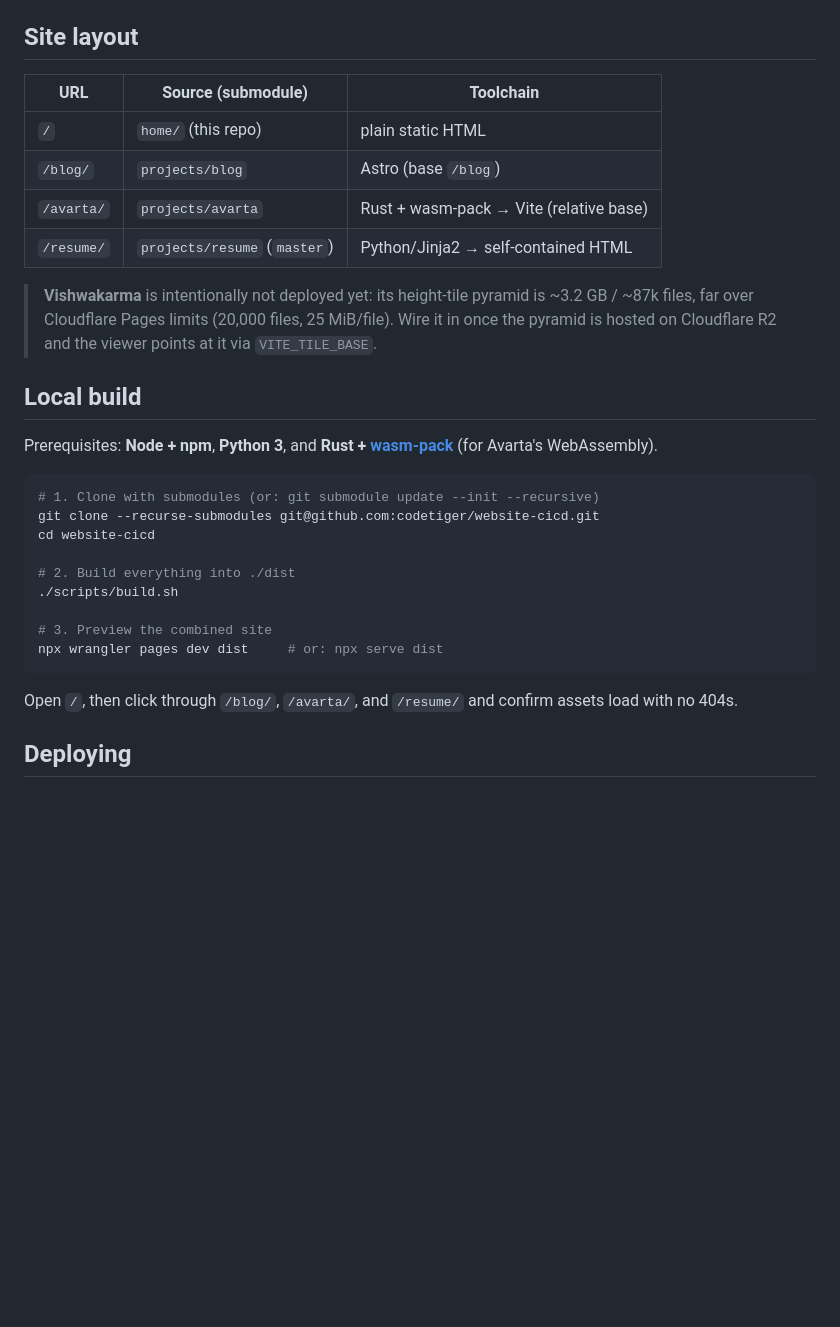
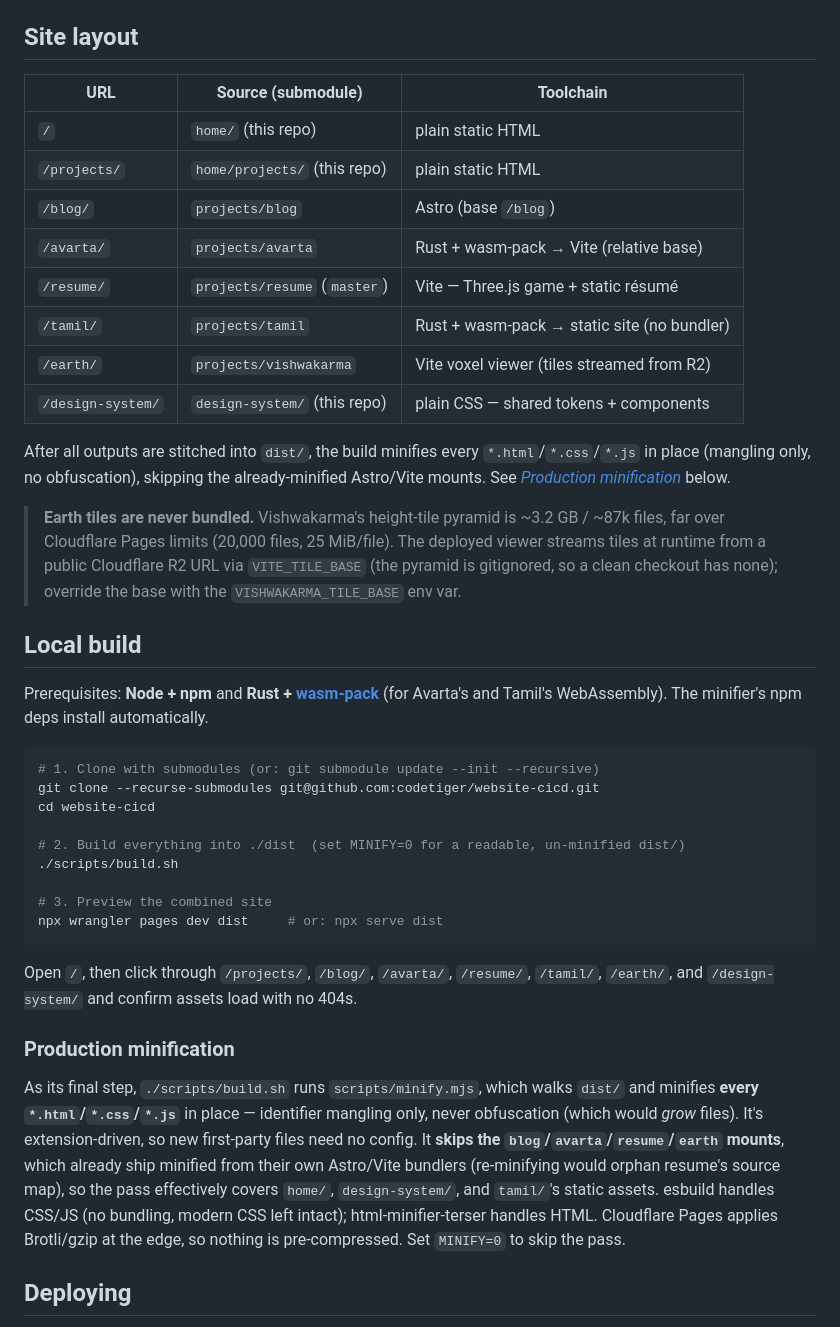
Before and after one commit to codetiger/website-cicd, a Markdown page: README.md, the part around one of its changes. Drawn GitHub-style; blank space fills up the shorter version.

````diff
--- a/README.md
+++ b/README.md
@@ -7,36 +7,56 @@ and stitches the outputs into one `dist/` served under flat top-level paths.
 
 ## Site layout
 
-| URL          | Source (submodule)             | Toolchain                              |
-| ------------ | ------------------------------ | -------------------------------------- |
-| `/`          | `home/` (this repo)            | plain static HTML                      |
-| `/blog/`     | `projects/blog`                | Astro (base `/blog`)                   |
-| `/avarta/`   | `projects/avarta`              | Rust + wasm-pack → Vite (relative base)|
-| `/resume/`   | `projects/resume` (`master`)   | Python/Jinja2 → self-contained HTML    |
+| URL               | Source (submodule)             | Toolchain                                   |
+| ----------------- | ------------------------------ | ------------------------------------------- |
+| `/`               | `home/` (this repo)            | plain static HTML                           |
+| `/projects/`      | `home/projects/` (this repo)   | plain static HTML                           |
+| `/blog/`          | `projects/blog`                | Astro (base `/blog`)                        |
+| `/avarta/`        | `projects/avarta`              | Rust + wasm-pack → Vite (relative base)     |
+| `/resume/`        | `projects/resume` (`master`)   | Vite — Three.js game + static résumé        |
+| `/tamil/`         | `projects/tamil`               | Rust + wasm-pack → static site (no bundler) |
+| `/earth/`         | `projects/vishwakarma`         | Vite voxel viewer (tiles streamed from R2)  |
+| `/design-system/` | `design-system/` (this repo)   | plain CSS — shared tokens + components       |
 
-> **Vishwakarma** is intentionally not deployed yet: its height-tile pyramid is ~3.2 GB /
-> ~87k files, far over Cloudflare Pages limits (20,000 files, 25 MiB/file). Wire it in once
-> the pyramid is hosted on Cloudflare R2 and the viewer points at it via `VITE_TILE_BASE`.
+After all outputs are stitched into `dist/`, the build minifies every `*.html`/`*.css`/`*.js`
+in place (mangling only, no obfuscation), skipping the already-minified Astro/Vite mounts. See
+[*Production minification*](#production-minification) below.
+
+> **Earth tiles are never bundled.** Vishwakarma's height-tile pyramid is ~3.2 GB / ~87k files,
+> far over Cloudflare Pages limits (20,000 files, 25 MiB/file). The deployed viewer streams tiles
+> at runtime from a public Cloudflare R2 URL via `VITE_TILE_BASE` (the pyramid is gitignored, so
+> a clean checkout has none); override the base with the `VISHWAKARMA_TILE_BASE` env var.
 
 ## Local build
 
-Prerequisites: **Node + npm**, **Python 3**, and **Rust + [wasm-pack](https://rustwasm.github.io/wasm-pack/)**
-(for Avarta's WebAssembly).
+Prerequisites: **Node + npm** and **Rust + [wasm-pack](https://rustwasm.github.io/wasm-pack/)**
+(for Avarta's and Tamil's WebAssembly). The minifier's npm deps install automatically.
 
 ```sh
 # 1. Clone with submodules (or: git submodule update --init --recursive)
 git clone --recurse-submodules git@github.com:codetiger/website-cicd.git
 cd website-cicd
 
-# 2. Build everything into ./dist
+# 2. Build everything into ./dist  (set MINIFY=0 for a readable, un-minified dist/)
 ./scripts/build.sh
 
 # 3. Preview the combined site
 npx wrangler pages dev dist     # or: npx serve dist
 ```
 
-Open `/`, then click through `/blog/`, `/avarta/`, and `/resume/` and confirm assets load
-with no 404s.
+Open `/`, then click through `/projects/`, `/blog/`, `/avarta/`, `/resume/`, `/tamil/`,
+`/earth/`, and `/design-system/` and confirm assets load with no 404s.
+
+### Production minification
+
+As its final step, `./scripts/build.sh` runs `scripts/minify.mjs`, which walks `dist/` and
+minifies **every `*.html`/`*.css`/`*.js`** in place — identifier mangling only, never
+obfuscation (which would *grow* files). It's extension-driven, so new first-party files need no
+config. It **skips the `blog`/`avarta`/`resume`/`earth` mounts**, which already ship minified
+from their own Astro/Vite bundlers (re-minifying would orphan resume's source map), so the pass
+effectively covers `home/`, `design-system/`, and `tamil/`'s static assets. esbuild handles
+CSS/JS (no bundling, modern CSS left intact); html-minifier-terser handles HTML. Cloudflare Pages
+applies Brotli/gzip at the edge, so nothing is pre-compressed. Set `MINIFY=0` to skip the pass.
 
 ## Deploying
 
````
Also changed, not shown: other parts of README.md (+16 -10 lines), CLAUDE.md (+27 -1 lines).
